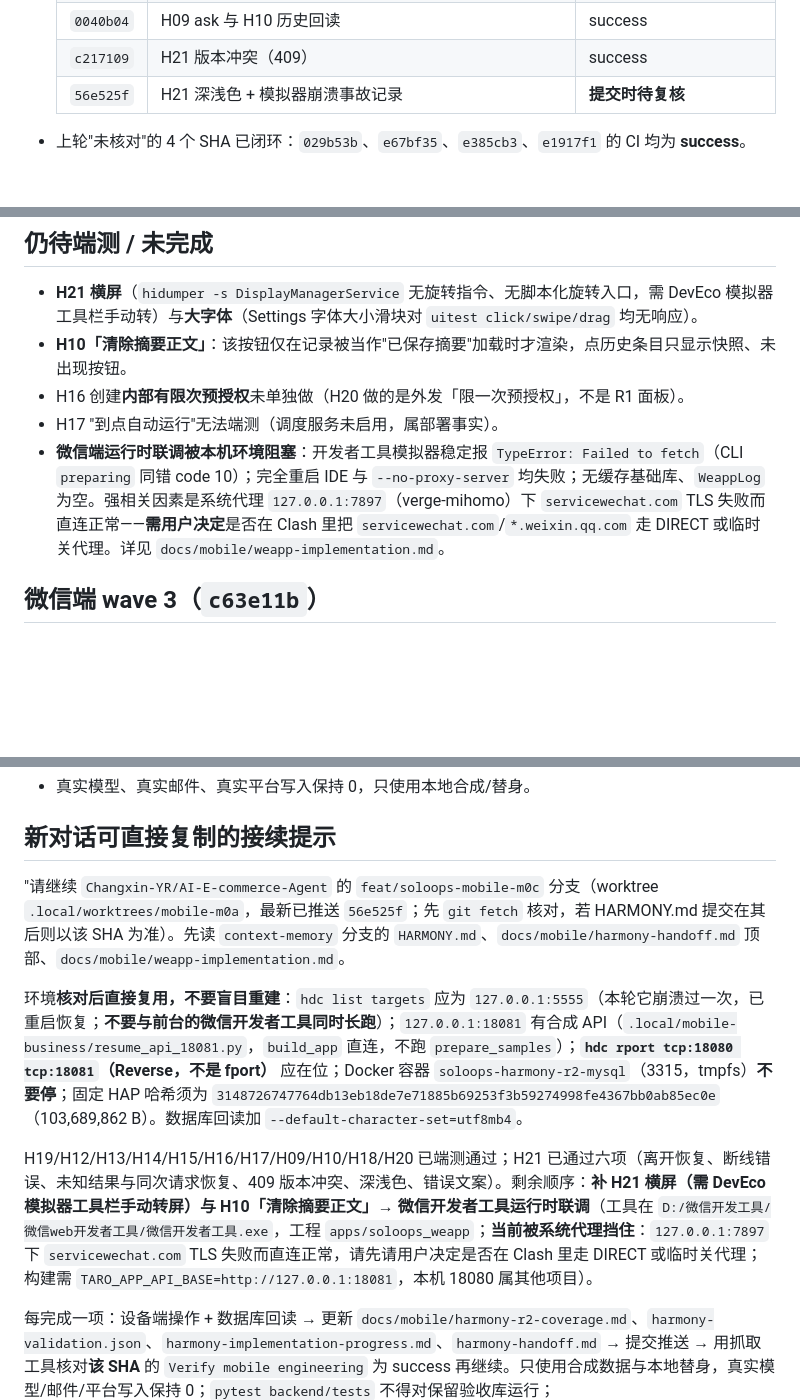
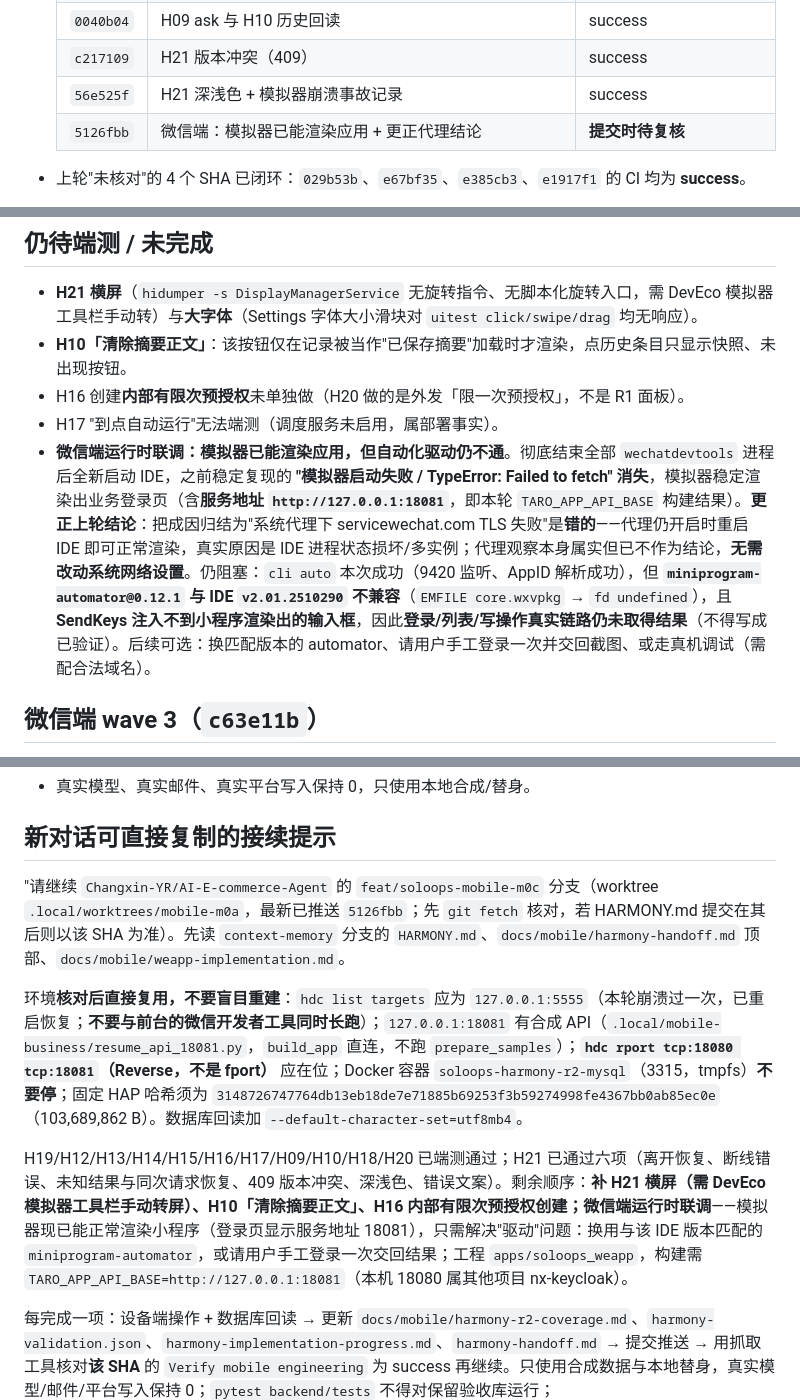
Before and after one commit to Changxin-YR/AI-E-commerce-Agent, a Markdown page: HARMONY.md, 3 parts joined by grey strips. GitHub-like rendering; blank space fills up the shorter version.

Commit message:
memory: checkpoint M0-C round 5 (weapp simulator renders app; proxy conclusion corrected)
记录：彻底重启 IDE 后微信开发者工具模拟器已能正常渲染小程序（登录页显示服务地址
18081），并明确更正上轮「系统代理导致模拟器失败」的错误结论（代理仍开启时重启 IDE
即可渲染，真实原因是 IDE 进程状态损坏/多实例，无需改动系统网络设置）；仍阻塞的是
驱动层（miniprogram-automator 0.12.1 与该 IDE 版本不兼容、SendKeys 注入不到小程序
输入框），故登录/列表/写操作真实链路仍未取得结果。另新增微信排障要点与接续提示
（5126fbb）。

```diff
--- a/HARMONY.md
+++ b/HARMONY.md
@@ -19,7 +19,8 @@
   | `4192691` | 微信端运行时联调尝试及其受阻证据 | success |
   | `0040b04` | H09 ask 与 H10 历史回读 | success |
   | `c217109` | H21 版本冲突（409） | success |
-  | `56e525f` | H21 深浅色 + 模拟器崩溃事故记录 | **提交时待复核** |
+  | `56e525f` | H21 深浅色 + 模拟器崩溃事故记录 | success |
+  | `5126fbb` | 微信端：模拟器已能渲染应用 + 更正代理结论 | **提交时待复核** |
 
 - 上轮"未核对"的 4 个 SHA 已闭环：`029b53b`、`e67bf35`、`e385cb3`、`e1917f1` 的 CI 均为 **success**。
 - **CI 读取方式**：匿名 REST 从 shell 直接调会被限流 403；用抓取工具读
@@ -60,7 +61,7 @@
 - **H10「清除摘要正文」**：该按钮仅在记录被当作"已保存摘要"加载时才渲染，点历史条目只显示快照、未出现按钮。
 - H16 创建**内部有限次预授权**未单独做（H20 做的是外发「限一次预授权」，不是 R1 面板）。
 - H17 "到点自动运行"无法端测（调度服务未启用，属部署事实）。
-- **微信端运行时联调被本机环境阻塞**：开发者工具模拟器稳定报 `TypeError: Failed to fetch`（CLI `preparing` 同错 code 10）；完全重启 IDE 与 `--no-proxy-server` 均失败；无缓存基础库、`WeappLog` 为空。强相关因素是系统代理 `127.0.0.1:7897`（verge-mihomo）下 `servicewechat.com` TLS 失败而直连正常——**需用户决定**是否在 Clash 里把 `servicewechat.com`/`*.weixin.qq.com` 走 DIRECT 或临时关代理。详见 `docs/mobile/weapp-implementation.md`。
+- **微信端运行时联调：模拟器已能渲染应用，但自动化驱动仍不通**。彻底结束全部 `wechatdevtools` 进程后全新启动 IDE，之前稳定复现的 **"模拟器启动失败 / TypeError: Failed to fetch" 消失**，模拟器稳定渲染出业务登录页（含**服务地址 `http://127.0.0.1:18081`**，即本轮 `TARO_APP_API_BASE` 构建结果）。**更正上轮结论**：把成因归结为"系统代理下 servicewechat.com TLS 失败"是**错的**——代理仍开启时重启 IDE 即可正常渲染，真实原因是 IDE 进程状态损坏/多实例；代理观察本身属实但已不作为结论，**无需改动系统网络设置**。仍阻塞：`cli auto` 本次成功（9420 监听、AppID 解析成功），但 **`miniprogram-automator@0.12.1` 与 IDE `v2.01.2510290` 不兼容**（`EMFILE core.wxvpkg` → `fd undefined`），且 **SendKeys 注入不到小程序渲染出的输入框**，因此**登录/列表/写操作真实链路仍未取得结果**（不得写成已验证）。后续可选：换匹配版本的 automator、请用户手工登录一次并交回截图、或走真机调试（需配合法域名）。
 
 ## 微信端 wave 3（`c63e11b`）
 
@@ -91,11 +93,11 @@
 
 ## 新对话可直接复制的接续提示
 
-"请继续 `Changxin-YR/AI-E-commerce-Agent` 的 `feat/soloops-mobile-m0c` 分支（worktree `.local/worktrees/mobile-m0a`，最新已推送 `56e525f`；先 `git fetch` 核对，若 HARMONY.md 提交在其后则以该 SHA 为准）。先读 `context-memory` 分支的 `HARMONY.md`、`docs/mobile/harmony-handoff.md` 顶部、`docs/mobile/weapp-implementation.md`。
+"请继续 `Changxin-YR/AI-E-commerce-Agent` 的 `feat/soloops-mobile-m0c` 分支（worktree `.local/worktrees/mobile-m0a`，最新已推送 `5126fbb`；先 `git fetch` 核对，若 HARMONY.md 提交在其后则以该 SHA 为准）。先读 `context-memory` 分支的 `HARMONY.md`、`docs/mobile/harmony-handoff.md` 顶部、`docs/mobile/weapp-implementation.md`。
 
-环境**核对后直接复用，不要盲目重建**：`hdc list targets` 应为 `127.0.0.1:5555`（本轮它崩溃过一次，已重启恢复；**不要与前台的微信开发者工具同时长跑**）；`127.0.0.1:18081` 有合成 API（`.local/mobile-business/resume_api_18081.py`，`build_app` 直连，不跑 `prepare_samples`）；**`hdc rport tcp:18080 tcp:18081`（Reverse，不是 fport）** 应在位；Docker 容器 `soloops-harmony-r2-mysql`（3315，tmpfs）**不要停**；固定 HAP 哈希须为 `3148726747764db13eb18de7e71885b69253f3b59274998fe4367bb0ab85ec0e`（103,689,862 B）。数据库回读加 `--default-character-set=utf8mb4`。
+环境**核对后直接复用，不要盲目重建**：`hdc list targets` 应为 `127.0.0.1:5555`（本轮崩溃过一次，已重启恢复；**不要与前台的微信开发者工具同时长跑**）；`127.0.0.1:18081` 有合成 API（`.local/mobile-business/resume_api_18081.py`，`build_app` 直连，不跑 `prepare_samples`）；**`hdc rport tcp:18080 tcp:18081`（Reverse，不是 fport）** 应在位；Docker 容器 `soloops-harmony-r2-mysql`（3315，tmpfs）**不要停**；固定 HAP 哈希须为 `3148726747764db13eb18de7e71885b69253f3b59274998fe4367bb0ab85ec0e`（103,689,862 B）。数据库回读加 `--default-character-set=utf8mb4`。
 
-H19/H12/H13/H14/H15/H16/H17/H09/H10/H18/H20 已端测通过；H21 已通过六项（离开恢复、断线错误、未知结果与同次请求恢复、409 版本冲突、深浅色、错误文案）。剩余顺序：**补 H21 横屏（需 DevEco 模拟器工具栏手动转屏）与 H10「清除摘要正文」→ 微信开发者工具运行时联调**（工具在 `D:/微信开发工具/微信web开发者工具/微信开发者工具.exe`，工程 `apps/soloops_weapp`；**当前被系统代理挡住**：`127.0.0.1:7897` 下 `servicewechat.com` TLS 失败而直连正常，请先请用户决定是否在 Clash 里走 DIRECT 或临时关代理；构建需 `TARO_APP_API_BASE=http://127.0.0.1:18081`，本机 18080 属其他项目）。
+H19/H12/H13/H14/H15/H16/H17/H09/H10/H18/H20 已端测通过；H21 已通过六项（离开恢复、断线错误、未知结果与同次请求恢复、409 版本冲突、深浅色、错误文案）。剩余顺序：**补 H21 横屏（需 DevEco 模拟器工具栏手动转屏）、H10「清除摘要正文」、H16 内部有限次预授权创建；微信端运行时联调**——模拟器现已能正常渲染小程序（登录页显示服务地址 18081），只需解决"驱动"问题：换用与该 IDE 版本匹配的 `miniprogram-automator`，或请用户手工登录一次交回结果；工程 `apps/soloops_weapp`，构建需 `TARO_APP_API_BASE=http://127.0.0.1:18081`（本机 18080 属其他项目 nx-keycloak）。
 
 每完成一项：设备端操作 + 数据库回读 → 更新 `docs/mobile/harmony-r2-coverage.md`、`harmony-validation.json`、`harmony-implementation-progress.md`、`harmony-handoff.md` → 提交推送 → 用抓取工具核对**该 SHA** 的 `Verify mobile engineering` 为 success 再继续。只使用合成数据与本地替身，真实模型/邮件/平台写入保持 0；`pytest backend/tests` 不得对保留验收库运行；`apps/soloops_weapp/project.config.json` 与 `apps/soloops_flutter/ohos/build-profile.json5` 是本机配置，不提交不覆盖。"
 
```
Also changed, not shown: other parts of HARMONY.md (+1 -0 lines).
